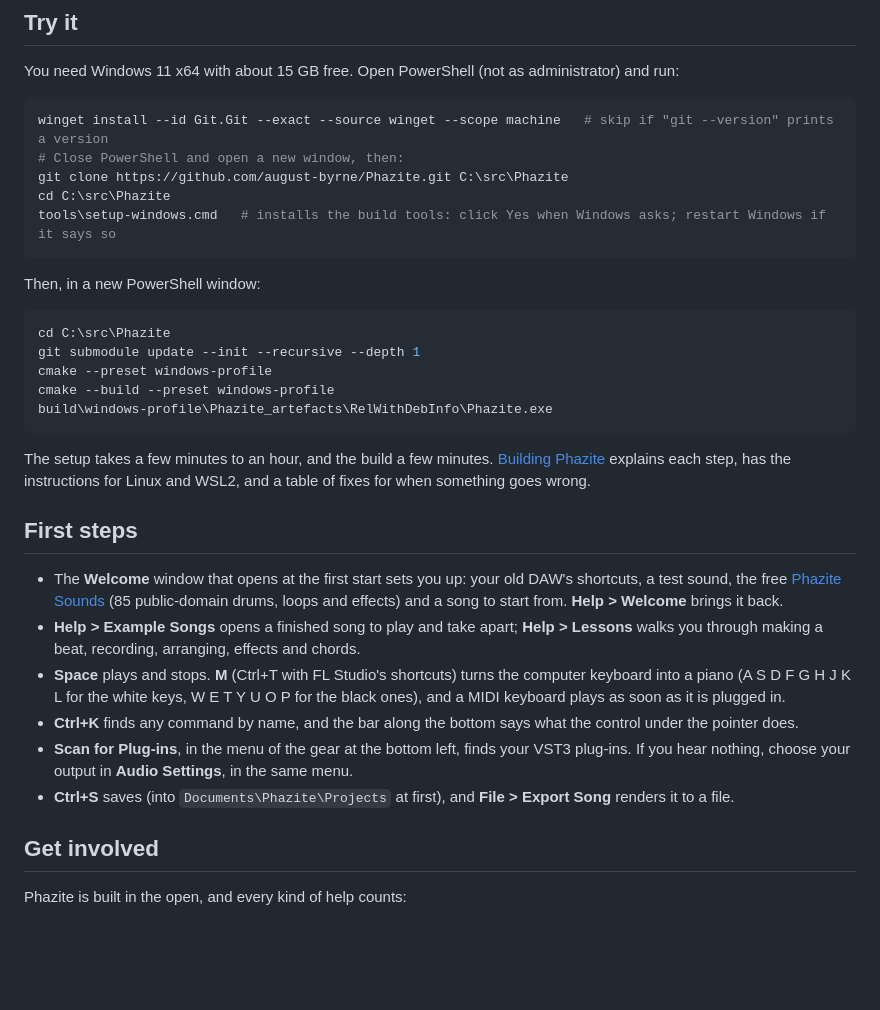
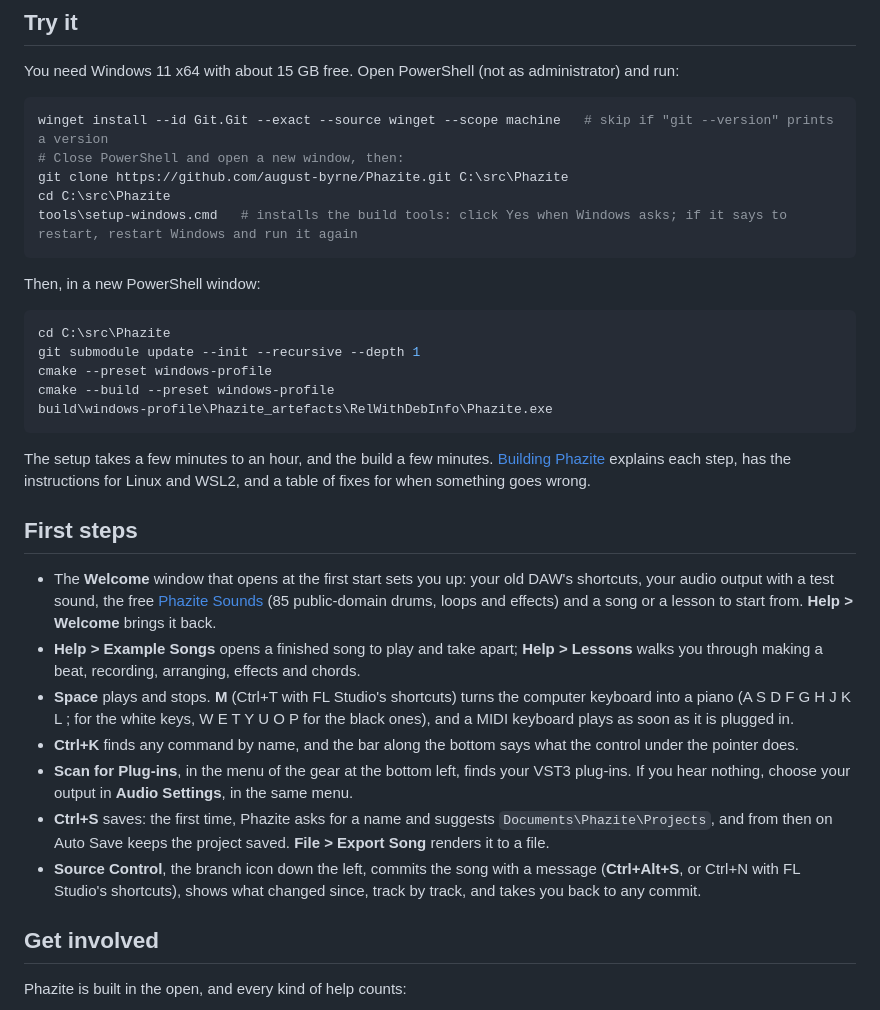
Before and after one commit to august-byrne/Phazite, a Markdown page: README.md, the part around one of its changes. GitHub-like rendering; blank space fills up the shorter version.

````diff
--- a/README.md
+++ b/README.md
@@ -46,7 +49,7 @@ winget install --id Git.Git --exact --source winget --scope machine   # skip if
 # Close PowerShell and open a new window, then:
 git clone https://github.com/august-byrne/Phazite.git C:\src\Phazite
 cd C:\src\Phazite
-tools\setup-windows.cmd   # installs the build tools: click Yes when Windows asks; restart Windows if it says so
+tools\setup-windows.cmd   # installs the build tools: click Yes when Windows asks; if it says to restart, restart Windows and run it again
 ```
 
 Then, in a new PowerShell window:
@@ -63,12 +66,13 @@ The setup takes a few minutes to an hour, and the build a few minutes. [Building
 
 ## First steps
 
-- The **Welcome** window that opens at the first start sets you up: your old DAW's shortcuts, a test sound, the free [Phazite Sounds](https://github.com/august-byrne/phazite-sounds) (85 public-domain drums, loops and effects) and a song to start from. **Help > Welcome** brings it back.
+- The **Welcome** window that opens at the first start sets you up: your old DAW's shortcuts, your audio output with a test sound, the free [Phazite Sounds](https://github.com/august-byrne/phazite-sounds) (85 public-domain drums, loops and effects) and a song or a lesson to start from. **Help > Welcome** brings it back.
 - **Help > Example Songs** opens a finished song to play and take apart; **Help > Lessons** walks you through making a beat, recording, arranging, effects and chords.
-- **Space** plays and stops. **M** (Ctrl+T with FL Studio's shortcuts) turns the computer keyboard into a piano (A S D F G H J K L for the white keys, W E T Y U O P for the black ones), and a MIDI keyboard plays as soon as it is plugged in.
+- **Space** plays and stops. **M** (Ctrl+T with FL Studio's shortcuts) turns the computer keyboard into a piano (A S D F G H J K L ; for the white keys, W E T Y U O P for the black ones), and a MIDI keyboard plays as soon as it is plugged in.
 - **Ctrl+K** finds any command by name, and the bar along the bottom says what the control under the pointer does.
 - **Scan for Plug-ins**, in the menu of the gear at the bottom left, finds your VST3 plug-ins. If you hear nothing, choose your output in **Audio Settings**, in the same menu.
-- **Ctrl+S** saves (into `Documents\Phazite\Projects` at first), and **File > Export Song** renders it to a file.
+- **Ctrl+S** saves: the first time, Phazite asks for a name and suggests `Documents\Phazite\Projects`, and from then on Auto Save keeps the project saved. **File > Export Song** renders it to a file.
+- **Source Control**, the branch icon down the left, commits the song with a message (**Ctrl+Alt+S**, or Ctrl+N with FL Studio's shortcuts), shows what changed since, track by track, and takes you back to any commit.
 
 ## Get involved
 
````
Also changed, not shown: other parts of README.md (+8 -5 lines), CLAUDE.md (+1 -1 lines), docs/images/phazite.png, docs/images/social-preview.png, 9 other files.
